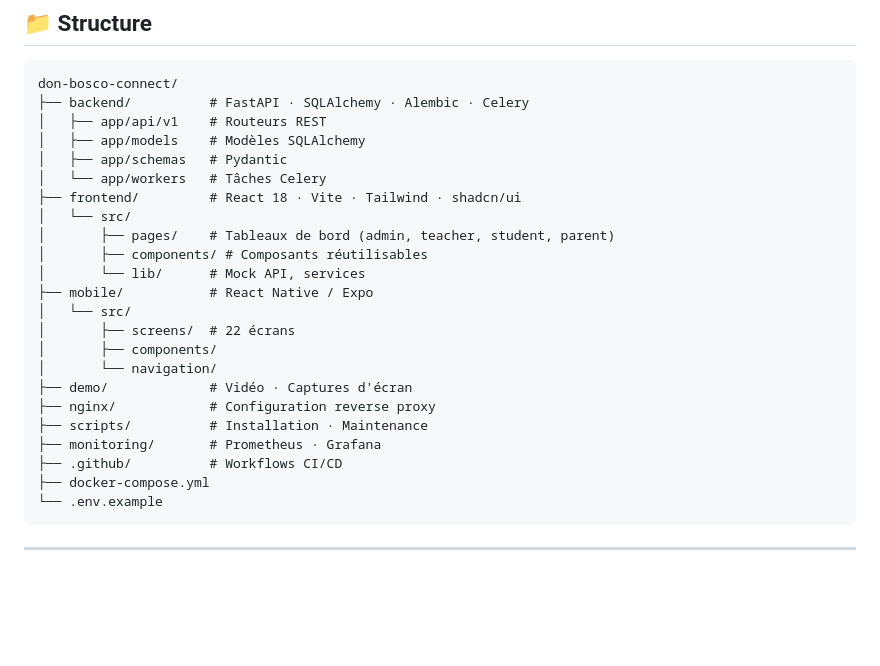
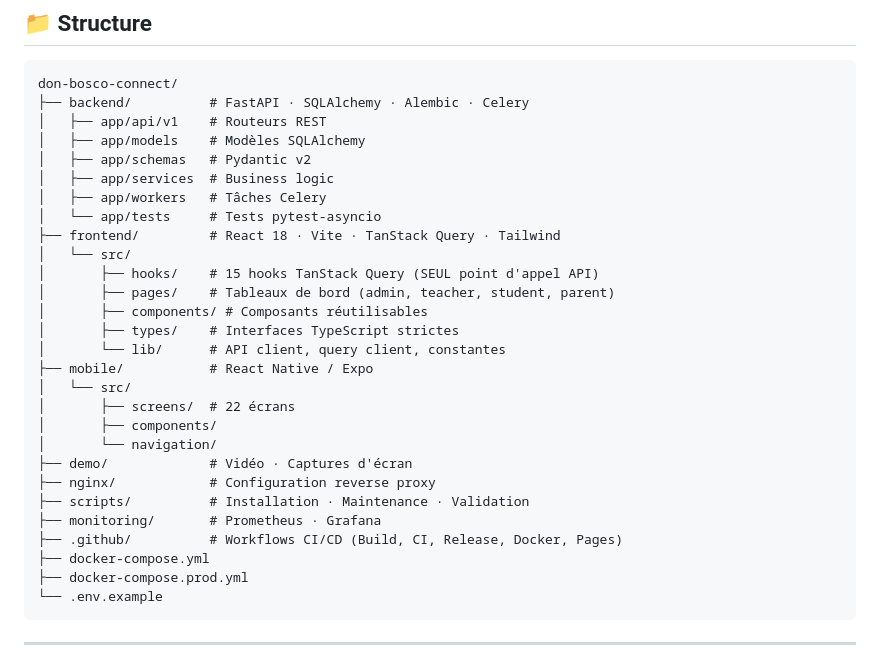
Before and after one commit to HiTechTN/don-bosco-connect, a Markdown page: README.md, the part around one of its changes. GitHub-like rendering; blank space fills up the shorter version.

````diff
--- a/README.md
+++ b/README.md
@@ -244,13 +263,17 @@ don-bosco-connect/
 ├── backend/          # FastAPI · SQLAlchemy · Alembic · Celery
 │   ├── app/api/v1    # Routeurs REST
 │   ├── app/models    # Modèles SQLAlchemy
-│   ├── app/schemas   # Pydantic
-│   └── app/workers   # Tâches Celery
-├── frontend/         # React 18 · Vite · Tailwind · shadcn/ui
+│   ├── app/schemas   # Pydantic v2
+│   ├── app/services  # Business logic
+│   ├── app/workers   # Tâches Celery
+│   └── app/tests     # Tests pytest-asyncio
+├── frontend/         # React 18 · Vite · TanStack Query · Tailwind
 │   └── src/
+│       ├── hooks/    # 15 hooks TanStack Query (SEUL point d'appel API)
 │       ├── pages/    # Tableaux de bord (admin, teacher, student, parent)
 │       ├── components/ # Composants réutilisables
-│       └── lib/      # Mock API, services
+│       ├── types/    # Interfaces TypeScript strictes
+│       └── lib/      # API client, query client, constantes
 ├── mobile/           # React Native / Expo
 │   └── src/
 │       ├── screens/  # 22 écrans
@@ -258,10 +281,11 @@ don-bosco-connect/
 │       └── navigation/
 ├── demo/             # Vidéo · Captures d'écran
 ├── nginx/            # Configuration reverse proxy
-├── scripts/          # Installation · Maintenance
+├── scripts/          # Installation · Maintenance · Validation
 ├── monitoring/       # Prometheus · Grafana
-├── .github/          # Workflows CI/CD
+├── .github/          # Workflows CI/CD (Build, CI, Release, Docker, Pages)
 ├── docker-compose.yml
+├── docker-compose.prod.yml
 └── .env.example
 ```
 
````
Also changed, not shown: other parts of README.md (+38 -18 lines).
